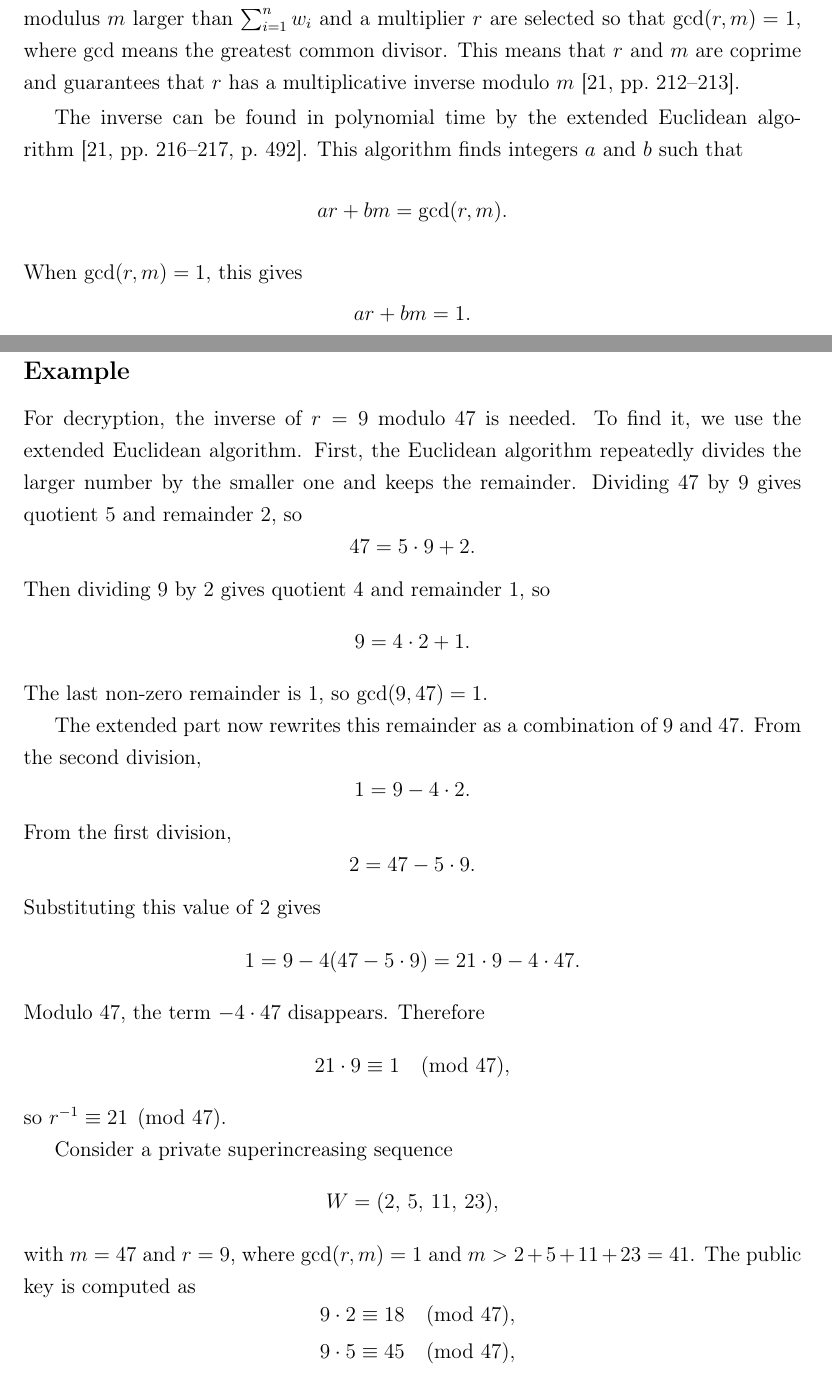
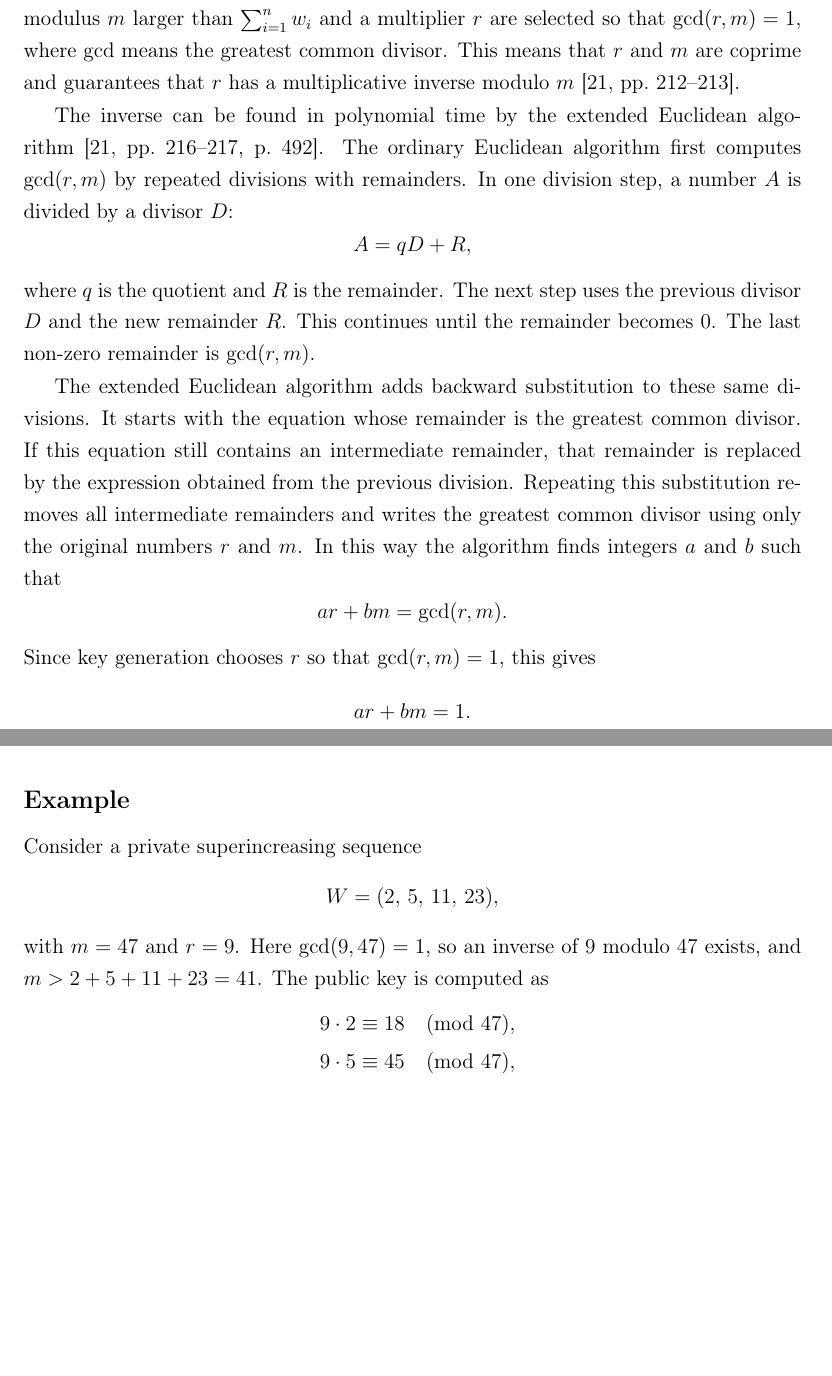
Before and after one commit to vavr0/knapsack_cryptosystems, a LaTeX thesis (thesis/main-en.tex, which reads thesis/theory.tex): two parts of pages 28 and 30 of 63, joined at a grey line, cut so that both start at the same text, the shorter picture padded with empty space. Compiled offline with pdfLaTeX.

Commit message:
sk abstract update

```diff
--- a/thesis/theory.tex
+++ b/thesis/theory.tex
@@ -318,12 +318,27 @@ greatest common divisor. This means that $r$ and $m$ are coprime and guarantees
 that $r$ has a multiplicative inverse modulo $m$~\cite[pp.~212--213]{stanoyevitch2011}.
 
 The inverse can be found in polynomial time by the extended Euclidean
-algorithm~\cite[pp.~216--217, p.~492]{stanoyevitch2011}. This algorithm finds
-integers $a$ and $b$ such that
+algorithm~\cite[pp.~216--217, p.~492]{stanoyevitch2011}. The ordinary Euclidean
+algorithm first computes $\gcd(r,m)$ by repeated divisions with remainders. In
+one division step, a number $A$ is divided by a divisor $D$:
+\[
+    A = qD + R,
+\]
+where $q$ is the quotient and $R$ is the remainder. The next step uses the
+previous divisor $D$ and the new remainder $R$. This continues until the
+remainder becomes $0$. The last non-zero remainder is $\gcd(r,m)$.
+
+The extended Euclidean algorithm adds backward substitution to these same
+divisions. It starts with the equation whose remainder is the greatest common
+divisor. If this equation still contains an intermediate remainder, that
+remainder is replaced by the expression obtained from the previous division.
+Repeating this substitution removes all intermediate remainders and writes the
+greatest common divisor using only the original numbers $r$ and $m$. In this
+way the algorithm finds integers $a$ and $b$ such that
 \[
     ar + bm = \gcd(r,m).
 \]
-When $\gcd(r,m)=1$, this gives
+Since key generation chooses $r$ so that $\gcd(r,m)=1$, this gives
 \[
     ar + bm = 1.
 \]
@@ -389,43 +406,11 @@ bit positions are restored according to the secret permutation.
 
 \subsection*{Example}
 
-For decryption, the inverse of $r=9$ modulo $47$ is needed. To find it, we use
-the extended Euclidean algorithm. First, the Euclidean algorithm repeatedly
-divides the larger number by the smaller one and keeps the remainder. Dividing
-$47$ by $9$ gives quotient $5$ and remainder $2$, so
-\[
-    47 = 5\cdot9 + 2.
-\]
-Then dividing $9$ by $2$ gives quotient $4$ and remainder $1$, so
-\[
-    9 = 4\cdot2 + 1.
-\]
-The last non-zero remainder is $1$, so $\gcd(9,47)=1$.
-
-The extended part now rewrites this remainder as a combination of $9$ and
-$47$. From the second division,
-\[
-    1 = 9 - 4\cdot2.
-\]
-From the first division,
-\[
-    2 = 47 - 5\cdot9.
-\]
-Substituting this value of $2$ gives
-\[
-    1 = 9 - 4(47 - 5\cdot9) = 21\cdot9 - 4\cdot47.
-\]
-Modulo $47$, the term $-4\cdot47$ disappears. Therefore
-\[
-    21\cdot9 \equiv 1 \pmod{47},
-\]
-so $r^{-1}\equiv 21 \pmod{47}$.
-
 Consider a private superincreasing sequence
 \[
     W=(2,\,5,\,11,\,23),
 \]
-with $m=47$ and $r=9$, where $\gcd(r,m)=1$ and $m > 2+5+11+23 = 41$.
+with $m=47$ and $r=9$. Here $\gcd(9,47)=1$, so an inverse of $9$ modulo $47$ exists, and $m > 2+5+11+23 = 41$.
 The public key is computed as
 \[
     \begin{aligned}
```
Also changed, not shown: thesis/main-en.tex (+26 -24 lines), thesis/theory.tex (20 more changed lines).
